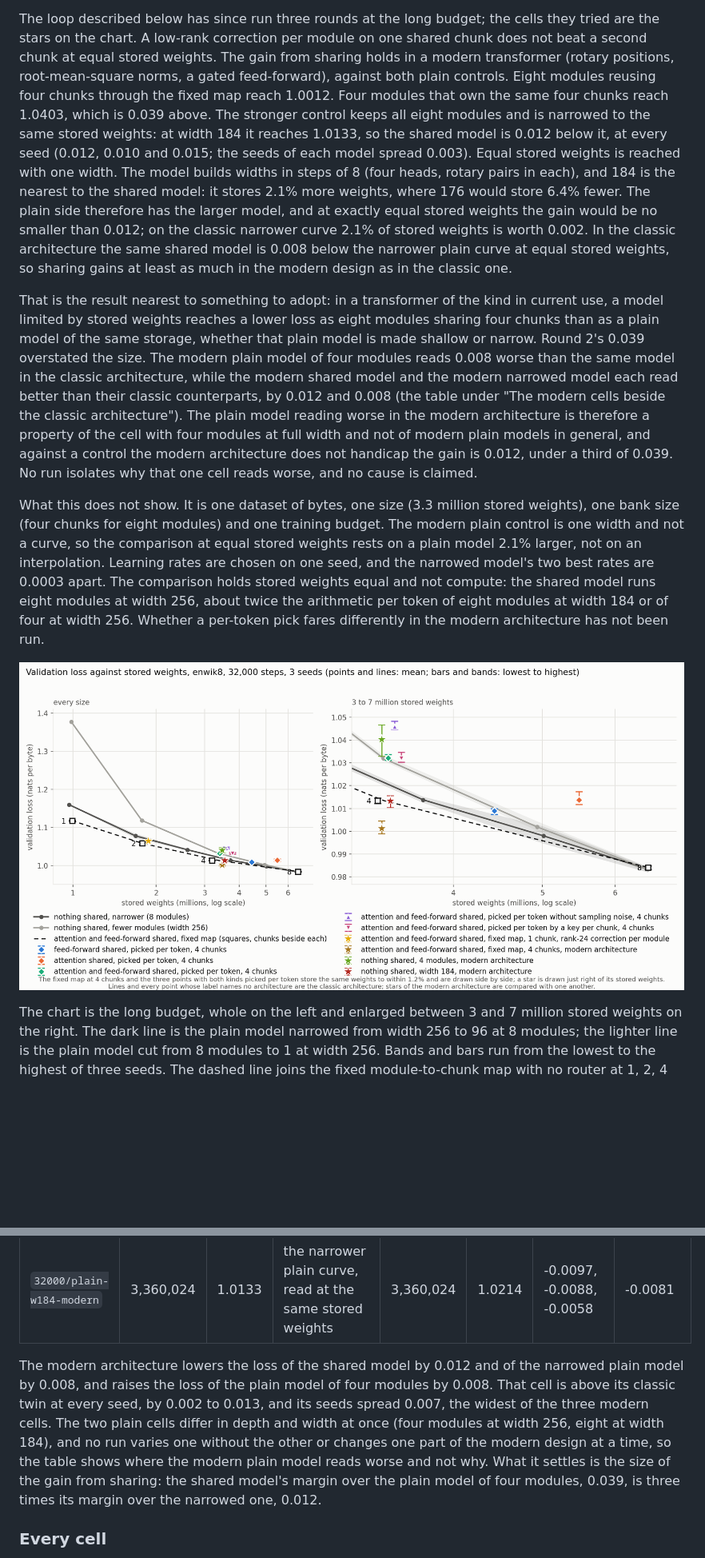
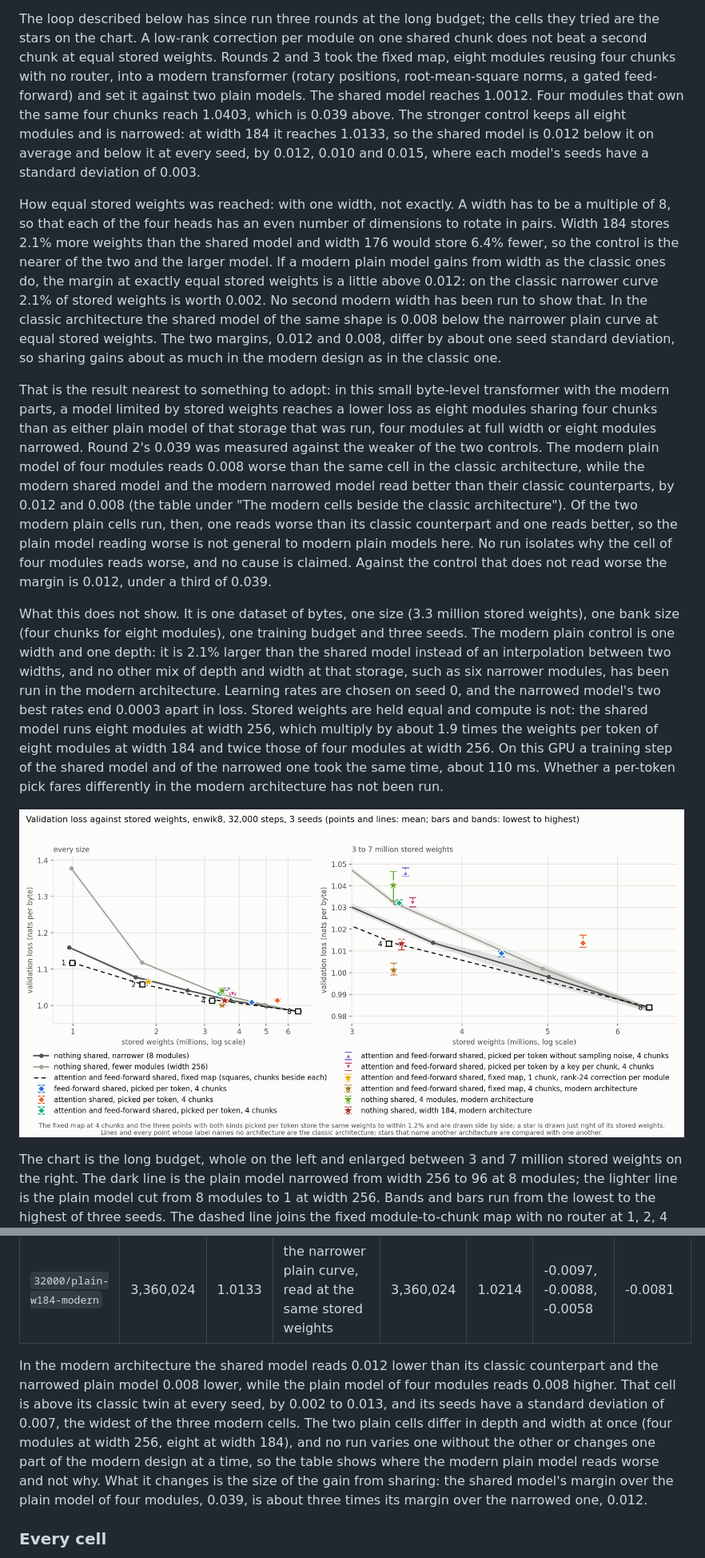
Before and after one commit to bddap-bot/weightbank, a Markdown page: report.md, 2 parts joined by grey strips. Shown at 80% size. GitHub-like rendering; pictures changed too: chart.png; blank space fills up the shorter version.

```diff
--- a/report.md
+++ b/report.md
@@ -32,41 +32,50 @@ equal storage.
 
 The loop described below has since run three rounds at the long budget; the cells they
 tried are the stars on the chart. A low-rank correction per module on one shared chunk does
-not beat a second chunk at equal stored weights. The gain from sharing holds in a modern
-transformer (rotary positions, root-mean-square norms, a gated feed-forward), against both
-plain controls. Eight modules reusing four chunks through the fixed map reach 1.0012. Four
-modules that own the same four chunks reach 1.0403, which is 0.039 above. The stronger
-control keeps all eight modules and is narrowed to the same stored weights: at width 184 it
-reaches 1.0133, so the shared model is 0.012 below it, at every seed (0.012, 0.010 and
-0.015; the seeds of each model spread 0.003). Equal stored weights is reached with one width.
-The model builds widths in steps of 8 (four heads, rotary pairs in each), and 184 is the
-nearest to the shared model: it stores 2.1% more weights, where 176 would store 6.4% fewer.
-The plain side therefore has the larger model, and at exactly equal stored weights the gain
-would be no smaller than 0.012; on the classic narrower curve 2.1% of stored weights is worth
-0.002. In the classic architecture the same shared model is 0.008 below the narrower plain
-curve at equal stored weights, so sharing gains at least as much in the modern design as in
-the classic one.
+not beat a second chunk at equal stored weights. Rounds 2 and 3 took the fixed map, eight
+modules reusing four chunks with no router, into a modern transformer (rotary positions,
+root-mean-square norms, a gated feed-forward) and set it against two plain models. The
+shared model reaches 1.0012. Four modules that own the same four chunks reach 1.0403, which
+is 0.039 above. The stronger control keeps all eight modules and is narrowed: at width 184
+it reaches 1.0133, so the shared model is 0.012 below it on average and below it at every
+seed, by 0.012, 0.010 and 0.015, where each model's seeds have a standard deviation of
+0.003.
 
-That is the result nearest to something to adopt: in a transformer of the kind in current
-use, a model limited by stored weights reaches a lower loss as eight modules sharing four
-chunks than as a plain model of the same storage, whether that plain model is made shallow
-or narrow. Round 2's 0.039 overstated the size. The modern plain model of four modules reads
-0.008 worse than the same model in the classic architecture, while the modern shared model
-and the modern narrowed model each read better than their classic counterparts, by 0.012
-and 0.008 (the table under "The modern cells beside the classic architecture"). The plain
-model reading worse in the modern architecture is therefore a property of the cell with four
-modules at full width and not of modern plain models in general, and against a control the
-modern architecture does not handicap the gain is 0.012, under a third of 0.039. No run
-isolates why that one cell reads worse, and no cause is claimed.
+How equal stored weights was reached: with one width, not exactly. A width has to be a
+multiple of 8, so that each of the four heads has an even number of dimensions to rotate in
+pairs. Width 184 stores 2.1% more weights than the shared model and width 176 would store
+6.4% fewer, so the control is the nearer of the two and the larger model. If a modern plain
+model gains from width as the classic ones do, the margin at exactly equal stored weights is
+a little above 0.012: on the classic narrower curve 2.1% of stored weights is worth 0.002.
+No second modern width has been run to show that. In the classic architecture the shared
+model of the same shape is 0.008 below the narrower plain curve at equal stored weights. The
+two margins, 0.012 and 0.008, differ by about one seed standard deviation, so sharing gains
+about as much in the modern design as in the classic one.
+
+That is the result nearest to something to adopt: in this small byte-level transformer with
+the modern parts, a model limited by stored weights reaches a lower loss as eight modules
+sharing four chunks than as either plain model of that storage that was run, four modules at
+full width or eight modules narrowed. Round 2's 0.039 was measured against the weaker of the
+two controls. The modern plain model of four modules reads 0.008 worse than the same cell in
+the classic architecture, while the modern shared model and the modern narrowed model read
+better than their classic counterparts, by 0.012 and 0.008 (the table under "The modern
+cells beside the classic architecture"). Of the two modern plain cells run, then, one reads
+worse than its classic counterpart and one reads better, so the plain model reading worse is
+not general to modern plain models here. No run isolates why the cell of four modules reads
+worse, and no cause is claimed. Against the control that does not read worse the margin is
+0.012, under a third of 0.039.
 
 What this does not show. It is one dataset of bytes, one size (3.3 million stored weights),
-one bank size (four chunks for eight modules) and one training budget. The modern plain
-control is one width and not a curve, so the comparison at equal stored weights rests on a
-plain model 2.1% larger, not on an interpolation. Learning rates are chosen on one seed, and
-the narrowed model's two best rates are 0.0003 apart. The comparison holds stored weights
-equal and not compute: the shared model runs eight modules at width 256, about twice the
-arithmetic per token of eight modules at width 184 or of four at width 256. Whether a
-per-token pick fares differently in the modern architecture has not been run.
+one bank size (four chunks for eight modules), one training budget and three seeds. The
+modern plain control is one width and one depth: it is 2.1% larger than the shared model
+instead of an interpolation between two widths, and no other mix of depth and width at that
+storage, such as six narrower modules, has been run in the modern architecture. Learning
+rates are chosen on seed 0, and the narrowed model's two best rates end 0.0003 apart in
+loss. Stored weights are held equal and compute is not: the shared model runs eight modules
+at width 256, which multiply by about 1.9 times the weights per token of eight modules at
+width 184 and twice those of four modules at width 256. On this GPU a training step of the
+shared model and of the narrowed one took the same time, about 110 ms. Whether a per-token
+pick fares differently in the modern architecture has not been run.
 
 ![Validation loss against stored weights](chart.png)
 
@@ -221,15 +231,15 @@ no bias, and its feed-forward hidden width is rounded.
 | `32000/plain-l4-modern` | 3,287,888 | 1.0403 | `32000/plain-l4` | 3,356,416 | 1.0320 | +0.0097, +0.0132, +0.0020 | +0.0083 |
 | `32000/plain-w184-modern` | 3,360,024 | 1.0133 | the narrower plain curve, read at the same stored weights | 3,360,024 | 1.0214 | -0.0097, -0.0088, -0.0058 | -0.0081 |
 
-The modern architecture lowers the loss of the shared model by 0.012 and of the narrowed
-plain model by 0.008, and raises the loss of the plain model of four modules by 0.008. That
-cell is above its classic twin at every seed, by 0.002 to 0.013, and its seeds spread 0.007,
-the widest of the three modern cells. The two plain cells differ in depth and width at once
-(four modules at width 256, eight at width 184), and no run varies one without the other or
-changes one part of the modern design at a time, so the table shows where the modern plain
-model reads worse and not why. What it settles is the size of the gain from sharing: the
-shared model's margin over the plain model of four modules, 0.039, is three times its margin
-over the narrowed one, 0.012.
+In the modern architecture the shared model reads 0.012 lower than its classic counterpart
+and the narrowed plain model 0.008 lower, while the plain model of four modules reads 0.008
+higher. That cell is above its classic twin at every seed, by 0.002 to 0.013, and its seeds
+have a standard deviation of 0.007, the widest of the three modern cells. The two plain
+cells differ in depth and width at once (four modules at width 256, eight at width 184), and
+no run varies one without the other or changes one part of the modern design at a time, so
+the table shows where the modern plain model reads worse and not why. What it changes is the
+size of the gain from sharing: the shared model's margin over the plain model of four
+modules, 0.039, is about three times its margin over the narrowed one, 0.012.
 
 ### Every cell
 
```
Also changed, not shown: other parts of report.md (+4 -3 lines), README.md (+8 -7 lines), report.in.md (+53 -43 lines), 4 other files.
